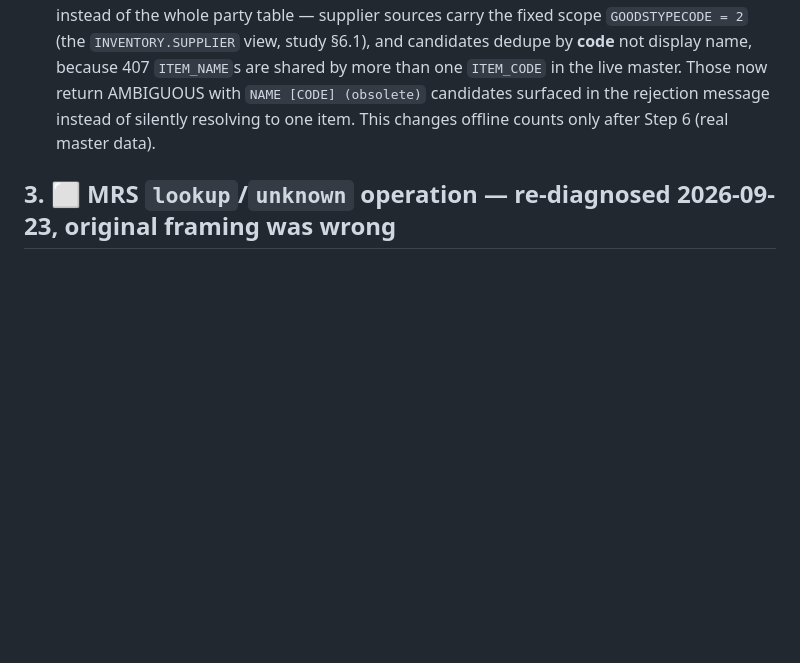
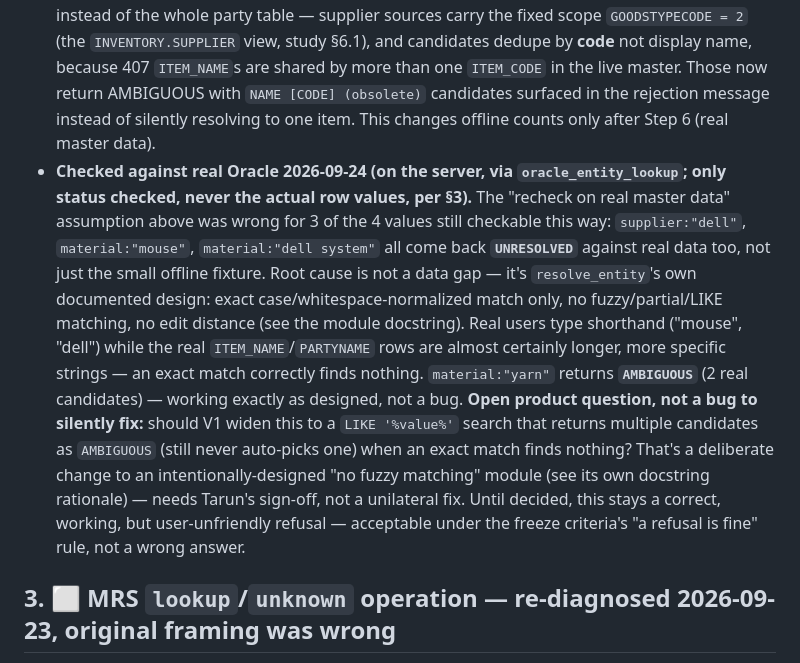
Before and after one commit to TARUN-A27/AJSMGPT, a Markdown page: fix.md, the part around the change. GitHub-like rendering; blank space fills up the shorter version.

```diff
--- a/fix.md
+++ b/fix.md
@@ -55,6 +55,19 @@ Totals: S = 10, U = 9. Of the 10 supported-domain losses: 4 validator bug (6a),
 - **Fix:** for the 4, adjust QueryPlan prompt/ontology so Qwen emits catalog-canonical concept names; add a `test_query_plan_extractor.py` case per pattern. Do not add aliases to `_VERIFIED_SOURCES` to paper over it. Do not resolve entities via the LLM.
 - **Depends on:** #1 result (some may reclassify once QueryPlans are correct).
 - **Closed 2026-09-22 (P4, commit `7816149`):** resolution now matches the ERP's own definitions instead of the whole party table — supplier sources carry the fixed scope `GOODSTYPECODE = 2` (the `INVENTORY.SUPPLIER` view, study §6.1), and candidates dedupe by **code** not display name, because 407 `ITEM_NAME`s are shared by more than one `ITEM_CODE` in the live master. Those now return AMBIGUOUS with `NAME [CODE] (obsolete)` candidates surfaced in the rejection message instead of silently resolving to one item. This changes offline counts only after Step 6 (real master data).
+- **Checked against real Oracle 2026-09-24 (on the server, via `oracle_entity_lookup`; only status checked, never
+  the actual row values, per §3).** The "recheck on real master data" assumption above was wrong for 3 of the 4
+  values still checkable this way: `supplier:"dell"`, `material:"mouse"`, `material:"dell system"` all come back
+  **`UNRESOLVED`** against real data too, not just the small offline fixture. Root cause is not a data gap — it's
+  `resolve_entity`'s own documented design: exact case/whitespace-normalized match only, no fuzzy/partial/LIKE
+  matching, no edit distance (see the module docstring). Real users type shorthand ("mouse", "dell") while the
+  real `ITEM_NAME`/`PARTYNAME` rows are almost certainly longer, more specific strings — an exact match correctly
+  finds nothing. `material:"yarn"` returns **`AMBIGUOUS`** (2 real candidates) — working exactly as designed, not
+  a bug. **Open product question, not a bug to silently fix:** should V1 widen this to a `LIKE '%value%'` search
+  that returns multiple candidates as `AMBIGUOUS` (still never auto-picks one) when an exact match finds nothing?
+  That's a deliberate change to an intentionally-designed "no fuzzy matching" module (see its own docstring
+  rationale) — needs Tarun's sign-off, not a unilateral fix. Until decided, this stays a correct, working, but
+  user-unfriendly refusal — acceptable under the freeze criteria's "a refusal is fine" rule, not a wrong answer.
 
 ## 3. ⬜ MRS `lookup`/`unknown` operation — re-diagnosed 2026-09-23, original framing was wrong
 - **Count (14b re-run):** 4 × `CAPABILITY_FAILURE`, all `domain=mrs`: `Mrs rejected reason?` (`operation=lookup`),
```
Also changed, not shown: CLAUDE.md (+3 -1 lines), fixlog.md (+19 -0 lines).
